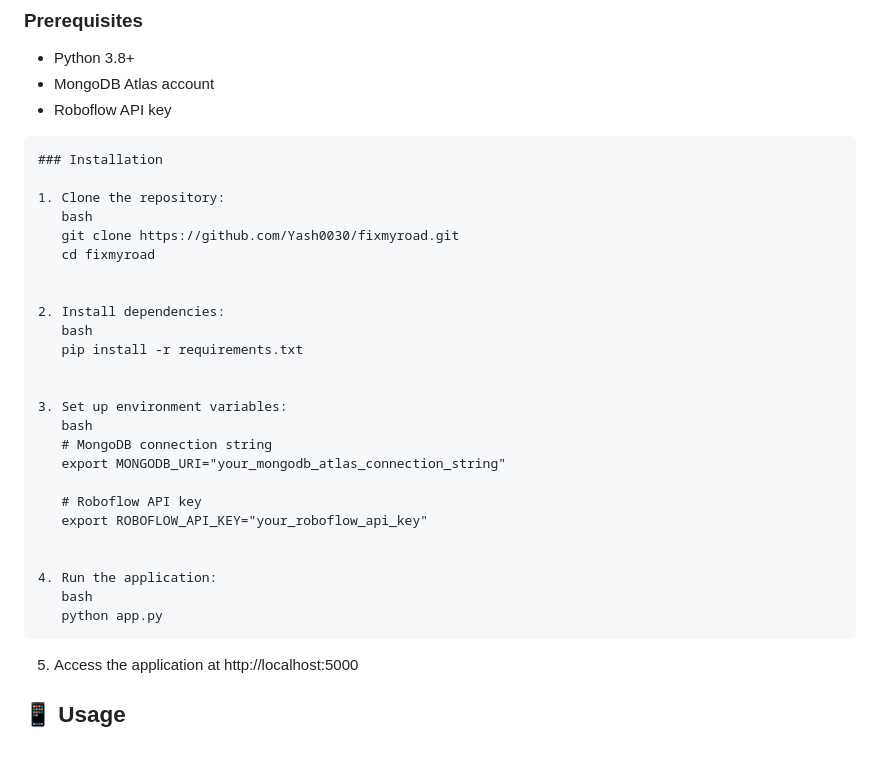
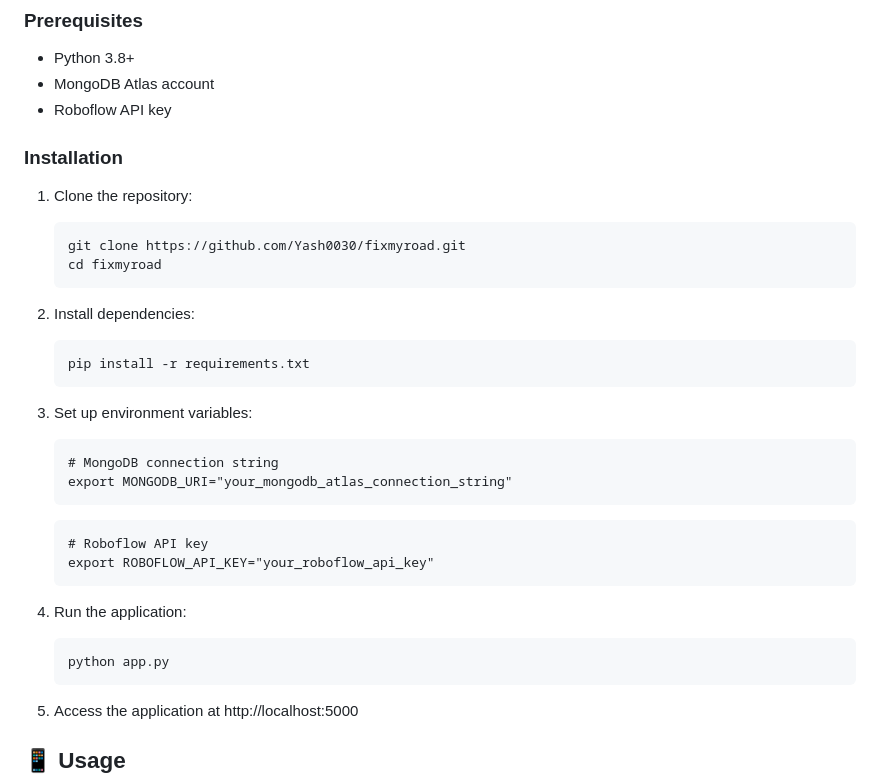
Before and after one commit to Yash0030/fixmyroad, a Markdown page: README.md, the part around the change. Drawn GitHub-style; blank space fills up the shorter version.

````diff
--- a/README.md
+++ b/README.md
@@ -35,33 +35,35 @@ FixMyRoad is an intelligent pothole detection and reporting system that uses mac
 - Python 3.8+
 - MongoDB Atlas account
 - Roboflow API key
-```
+
 ### Installation
 
 1. Clone the repository:
-   bash
+   ```
    git clone https://github.com/Yash0030/fixmyroad.git
    cd fixmyroad
+   ```
 
 
 2. Install dependencies:
-   bash
+   ```
    pip install -r requirements.txt
-
+   ```
 
 3. Set up environment variables:
-   bash
+   ```
    # MongoDB connection string
    export MONGODB_URI="your_mongodb_atlas_connection_string"
-
+   ```
+   ```
    # Roboflow API key
    export ROBOFLOW_API_KEY="your_roboflow_api_key"
-
+   ```
 
 4. Run the application:
-   bash
+   ```
    python app.py
-```
+   ```
 
 
 5. Access the application at http://localhost:5000
````
